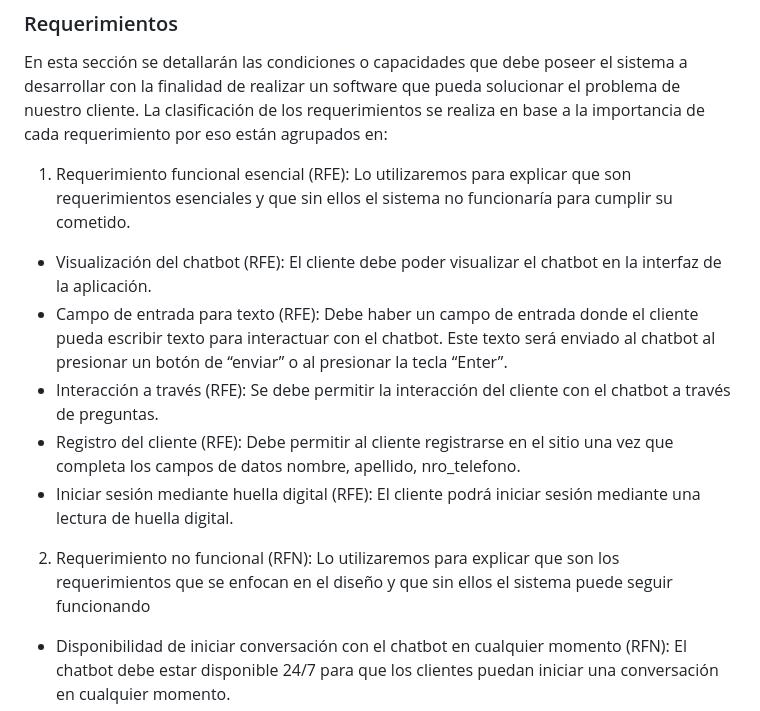
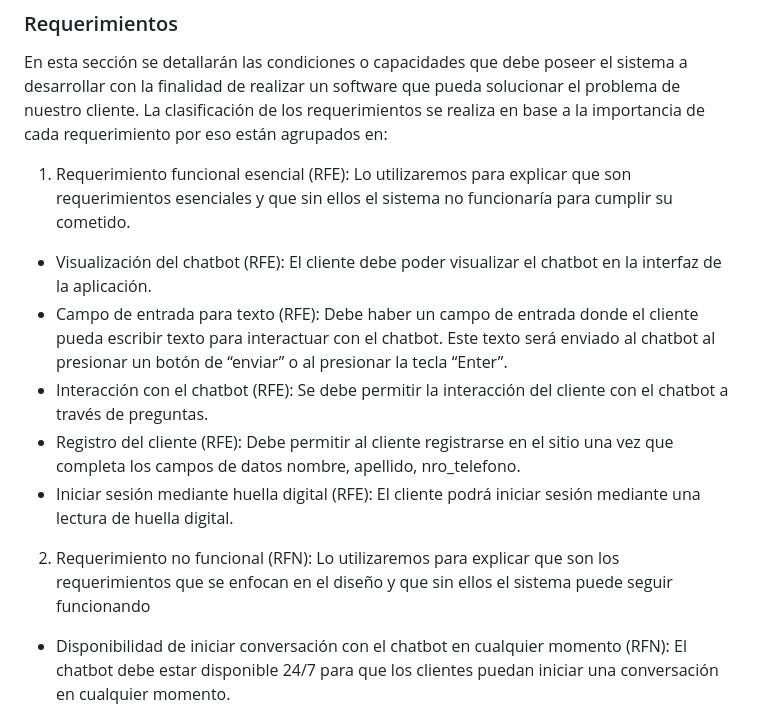
Before and after one commit to ferrt1/TP-Inicial-ChatBot, a Markdown page: README.md, the part around the change. GitHub-like rendering.

```diff
--- a/README.md
+++ b/README.md
@@ -118,13 +118,15 @@ Lo siguiente quedaría fuera del proyecto o se podrán implementar en otras etap
 En esta sección se detallarán las condiciones o capacidades que debe poseer el sistema a desarrollar con la finalidad de realizar un software que pueda solucionar el problema de nuestro cliente. La clasificación de los requerimientos se realiza en base a la importancia de cada requerimiento por eso están agrupados en:
 
 1. Requerimiento funcional esencial (RFE): Lo utilizaremos para explicar que son requerimientos esenciales y que sin ellos el sistema no funcionaría para cumplir su cometido.
+
 * Visualización del chatbot (RFE): El cliente debe poder visualizar el chatbot en la interfaz de la aplicación.
 * Campo de entrada para texto (RFE): Debe haber un campo de entrada donde el cliente pueda escribir texto para interactuar con el chatbot. Este texto será enviado al chatbot al presionar un botón de “enviar” o al presionar la tecla “Enter”.
-* Interacción a través (RFE): Se debe permitir la interacción del cliente con el chatbot a través de preguntas.
+* Interacción con el chatbot (RFE): Se debe permitir la interacción del cliente con el chatbot a través de preguntas.
 * Registro del cliente (RFE): Debe permitir al cliente registrarse en el sitio una vez que completa los campos de datos nombre, apellido, nro_telefono.
 * Iniciar sesión mediante huella digital (RFE): El cliente podrá iniciar sesión mediante una lectura de huella digital.
 
 2. Requerimiento no funcional (RFN): Lo utilizaremos para explicar que son los requerimientos que se enfocan en el diseño y que sin ellos el sistema puede seguir funcionando
+
 * Disponibilidad de iniciar conversación con el chatbot en cualquier momento (RFN): El chatbot debe estar disponible 24/7 para que los clientes puedan iniciar una conversación en cualquier momento.
 * El sistema debe ser fácil de usar y comprender (RFN): La interfaz de usuario debe ser intuitiva y amigable, permitiendo a los usuarios navegar y utilizar el chatbot sin dificultades.
 * No se deben guardar las imágenes de las huellas de datos en ninguna base de datos (RFN): Por razones de seguridad y privacidad, las imágenes de las huellas digitales utilizadas para la autenticación no deben ser almacenadas en ninguna base de datos.
```
